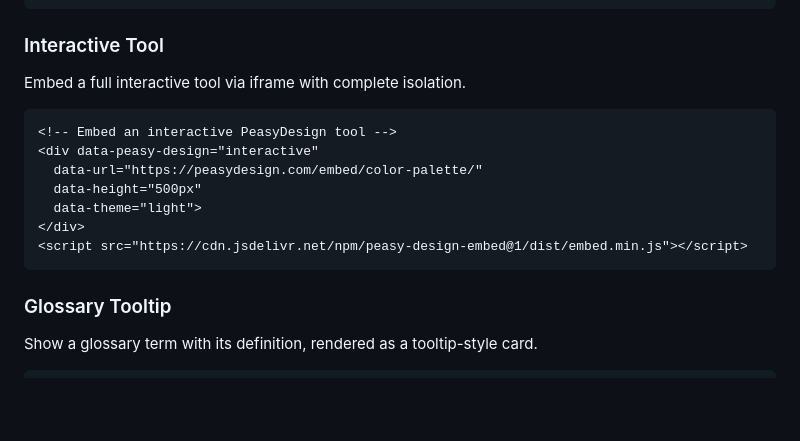
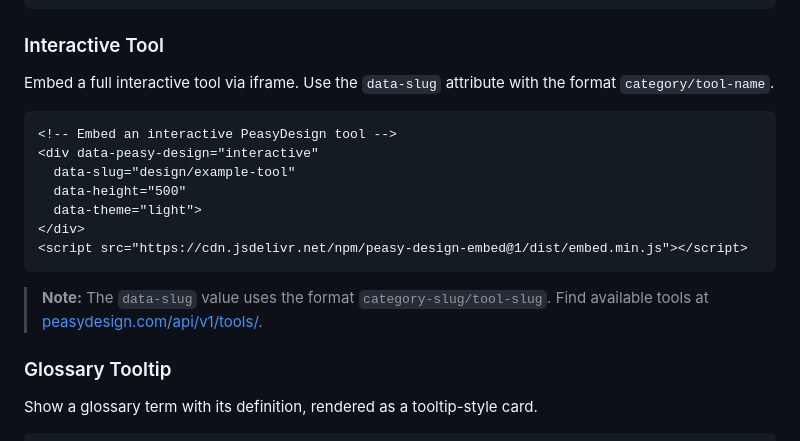
Before and after one commit to peasytools/peasy-design-embed, a Markdown page: README.md, the part around the change. Drawn GitHub-style; blank space fills up the shorter version.

Commit message:
fix: remove broken embed URLs from README

````diff
--- a/README.md
+++ b/README.md
@@ -184,17 +184,19 @@ Display a compact inline badge showing a format type or tool category.
 
 ### Interactive Tool
 
-Embed a full interactive tool via iframe with complete isolation.
+Embed a full interactive tool via iframe. Use the `data-slug` attribute with the format `category/tool-name`.
 
 ```html
 <!-- Embed an interactive PeasyDesign tool -->
 <div data-peasy-design="interactive"
-  data-url="https://peasydesign.com/embed/color-palette/"
-  data-height="500px"
+  data-slug="design/example-tool"
+  data-height="500"
   data-theme="light">
 </div>
 <script src="https://cdn.jsdelivr.net/npm/peasy-design-embed@1/dist/embed.min.js"></script>
 ```
+
+> **Note:** The `data-slug` value uses the format `category-slug/tool-slug`. Find available tools at [peasydesign.com/api/v1/tools/](https://peasydesign.com/api/v1/tools/).
 
 ### Glossary Tooltip
 
````
